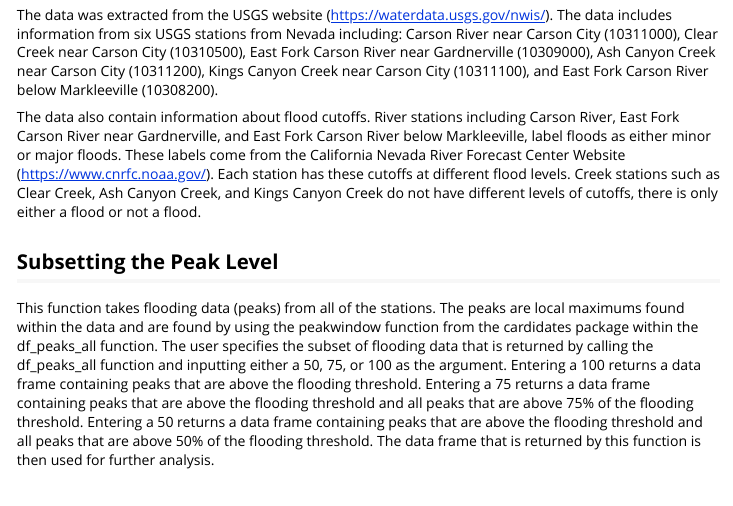
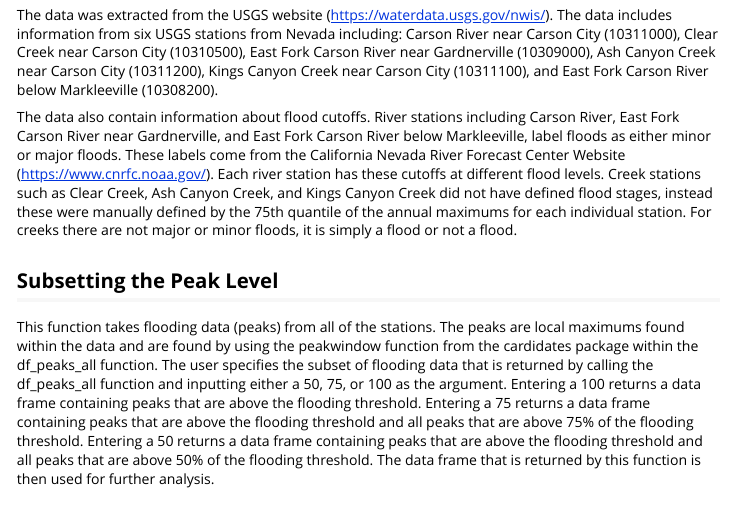
Before and after one commit to iluvmnms1999/peakflows, an R Markdown document (vignettes/peak-flows-vignette.Rmd): the page in a window 1100 px wide, from 490 px down. Rendered offline with R 4.5, knitr and Pandoc, with nearby package versions; some code elsewhere in the file could not run offline.

Commit message:
Updated Flood Stages

```diff
--- a/vignettes/peak-flows-vignette.Rmd
+++ b/vignettes/peak-flows-vignette.Rmd
@@ -37,7 +37,7 @@ library(peakflows)
 The data was extracted from the USGS website (https://waterdata.usgs.gov/nwis/). The data includes information from six USGS stations from Nevada including: Carson River near Carson City (10311000), Clear Creek near Carson City (10310500), East Fork Carson River near Gardnerville (10309000), Ash Canyon Creek near Carson City (10311200), Kings Canyon Creek near Carson City (10311100), and East Fork Carson River below Markleeville (10308200).
 
 The data also contain information about flood cutoffs. River stations including Carson River, East Fork Carson River near Gardnerville, and East Fork Carson River below Markleeville, label floods as
-either minor or major floods. These labels come from the California Nevada River Forecast Center Website (https://www.cnrfc.noaa.gov/). Each station has these cutoffs at different flood levels. Creek stations such as Clear Creek, Ash Canyon Creek, and Kings Canyon Creek do not have different levels of cutoffs, there is only either a flood or not a flood.
+either minor or major floods. These labels come from the California Nevada River Forecast Center Website (https://www.cnrfc.noaa.gov/). Each river station has these cutoffs at different flood levels. Creek stations such as Clear Creek, Ash Canyon Creek, and Kings Canyon Creek did not have defined flood stages, instead these were manually defined by the 75th quantile of the annual maximums for each individual station. For creeks there are not major or minor floods, it is simply a flood or not a flood.
 
 ## Subsetting the Peak Level
 This function takes flooding data (peaks) from all of the stations. The peaks are local maximums found within the data and are found by using the peakwindow function from the cardidates package within the df_peaks_all function. The user specifies the subset of flooding data that is returned by calling the df_peaks_all function and inputting either a 50, 75, or 100 as the argument. Entering a 100 returns a data frame containing peaks that are above the flooding threshold. Entering a 75 returns a data frame containing peaks that are above the flooding threshold and all peaks that are above 75% of the flooding threshold. Entering a 50 returns a data frame containing peaks that are above the flooding threshold and all peaks that are above 50% of the flooding threshold. The data frame that is returned by this function is then used for further analysis.
```
